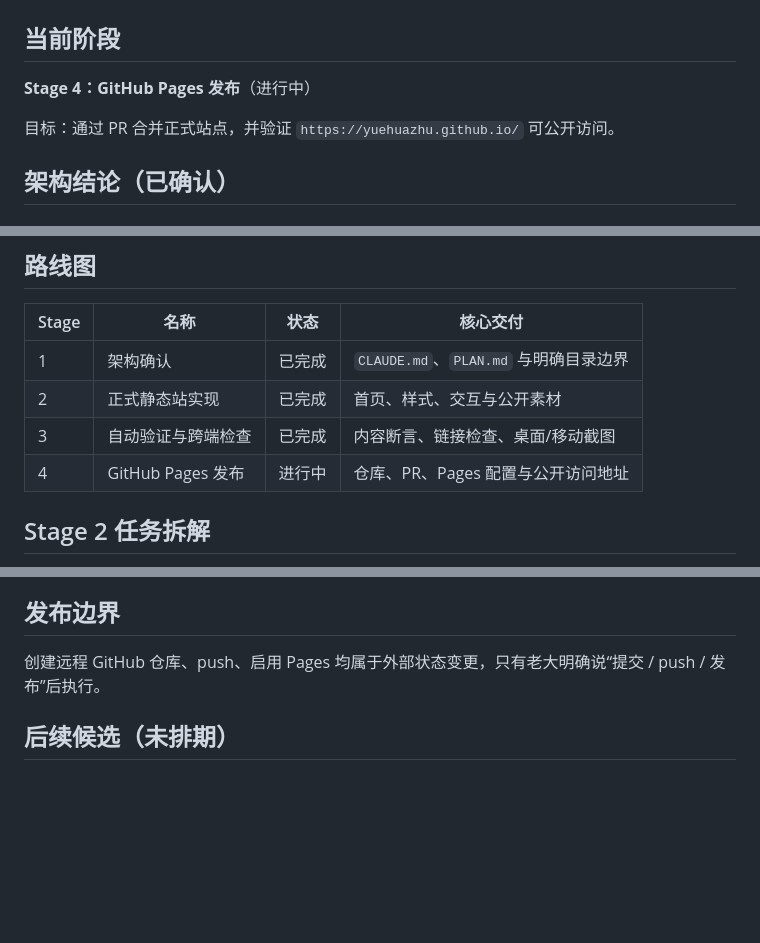
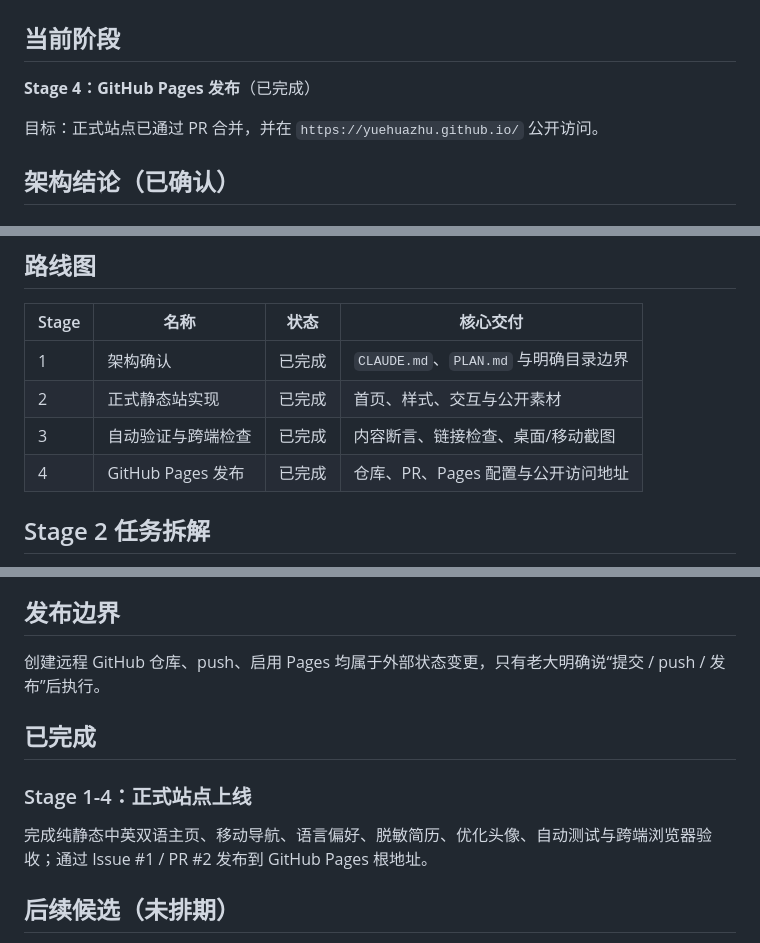
Before and after one commit to YuehuaZhu/YuehuaZhu.github.io, a Markdown page: PLAN.md, 3 parts joined by grey strips. Rendered like a GitHub page; blank space fills up the shorter version.

Commit message:
docs: mark personal homepage launch complete

```diff
--- a/PLAN.md
+++ b/PLAN.md
@@ -2,9 +2,9 @@
 
 ## 当前阶段
 
-**Stage 4：GitHub Pages 发布**（进行中）
+**Stage 4：GitHub Pages 发布**（已完成）
 
-目标：通过 PR 合并正式站点，并验证 `https://yuehuazhu.github.io/` 可公开访问。
+目标：正式站点已通过 PR 合并，并在 `https://yuehuazhu.github.io/` 公开访问。
 
 ## 架构结论（已确认）
 
@@ -44,7 +44,7 @@
 | 1 | 架构确认 | 已完成 | `CLAUDE.md`、`PLAN.md` 与明确目录边界 |
 | 2 | 正式静态站实现 | 已完成 | 首页、样式、交互与公开素材 |
 | 3 | 自动验证与跨端检查 | 已完成 | 内容断言、链接检查、桌面/移动截图 |
-| 4 | GitHub Pages 发布 | 进行中 | 仓库、PR、Pages 配置与公开访问地址 |
+| 4 | GitHub Pages 发布 | 已完成 | 仓库、PR、Pages 配置与公开访问地址 |
 
 ## Stage 2 任务拆解
 
@@ -67,6 +67,12 @@
 
 创建远程 GitHub 仓库、push、启用 Pages 均属于外部状态变更，只有老大明确说“提交 / push / 发布”后执行。
 
+## 已完成
+
+### Stage 1-4：正式站点上线
+
+完成纯静态中英双语主页、移动导航、语言偏好、脱敏简历、优化头像、自动测试与跨端浏览器验收；通过 Issue #1 / PR #2 发布到 GitHub Pages 根地址。
+
 ## 后续候选（未排期）
 
 - 为论文和媒体链接增加定期可用性检查，避免外部页面失效。
```
Also changed, not shown: 1 other file.
